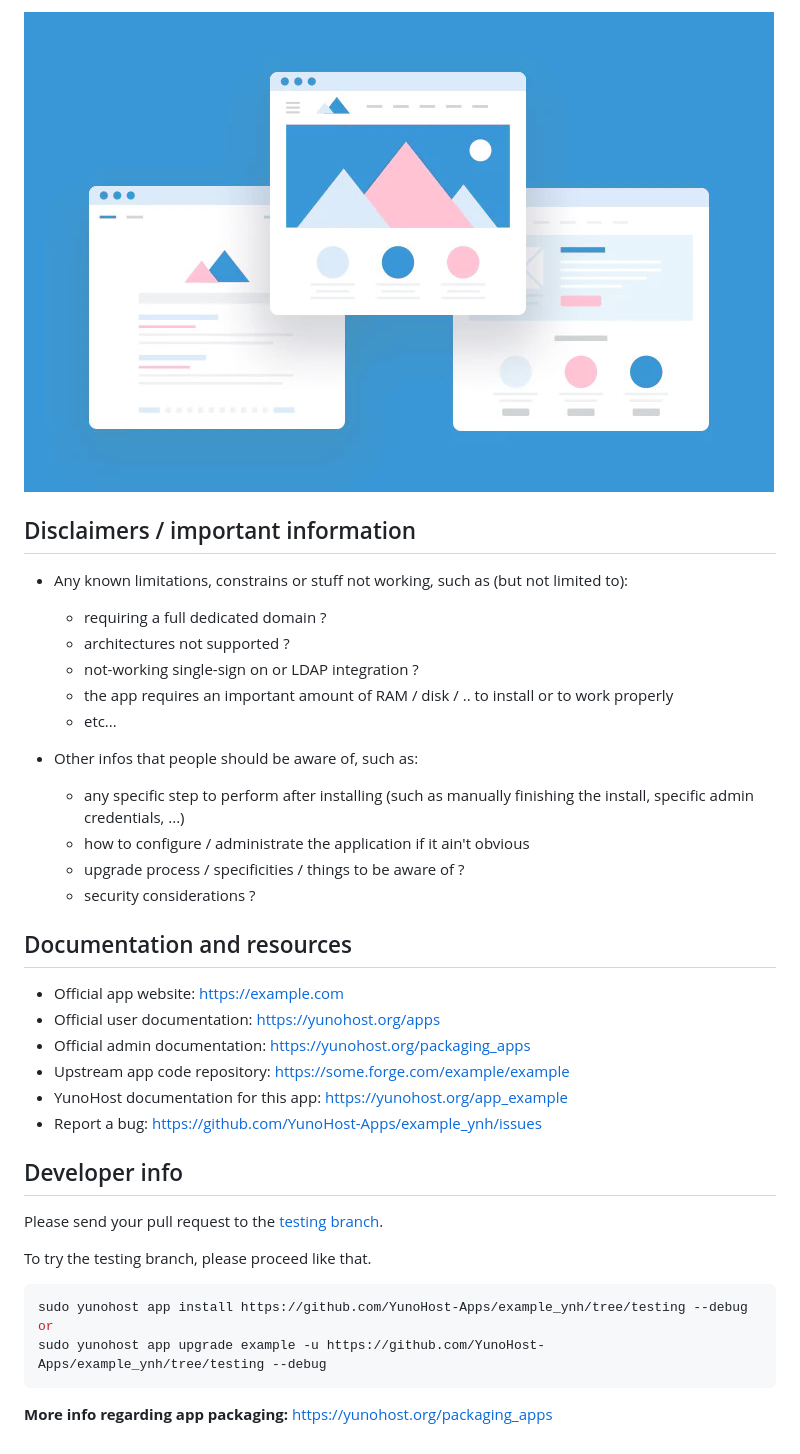
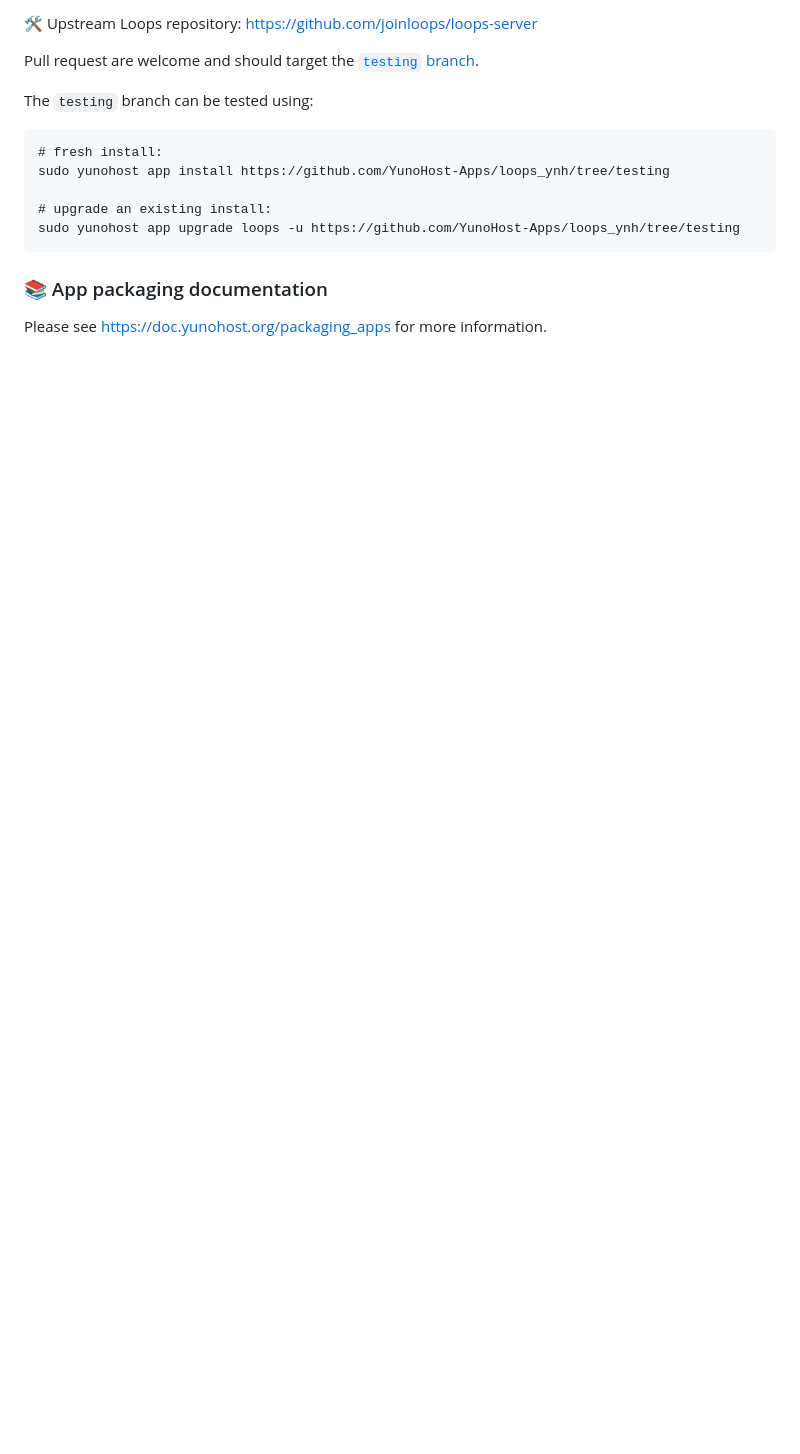
Before and after one commit to YunoHost-Apps/loops_ynh, a Markdown page: README.md, the part around one of its changes. Drawn GitHub-style; pictures changed too: doc/screenshots/example.jpg (deleted); blank space fills up the shorter version.

Commit message:
README, LICENSE & screenshot

````diff
--- a/README.md
+++ b/README.md
@@ -46,40 +28,17 @@ Some long and extensive description of what the app is and does, lorem ipsum dol
 
-![Screenshot of Example app](./doc/screenshots/example.jpg)
+🛠️ Upstream Loops repository: <https://github.com/joinloops/loops-server>
 
-## Disclaimers / important information
+Pull request are welcome and should target the [`testing` branch](https://github.com/YunoHost-Apps/loops_ynh/tree/testing).
 
-* Any known limitations, constrains or stuff not working, such as (but not limited to):
-    * requiring a full dedicated domain ?
-    * architectures not supported ?
-    * not-working single-sign on or LDAP integration ?
-    * the app requires an important amount of RAM / disk / .. to install or to work properly
-    * etc...
+The `testing` branch can be tested using:
+```
+# fresh install:
+sudo yunohost app install https://github.com/YunoHost-Apps/loops_ynh/tree/testing
 
-* Other infos that people should be aware of, such as:
-    * any specific step to perform after installing (such as manually finishing the install, specific admin credentials, ...)
-    * how to configure / administrate the application if it ain't obvious
-    * upgrade process / specificities / things to be aware of ?
-    * security considerations ?
-
-## Documentation and resources
-
-* Official app website: <https://example.com>
-* Official user documentation: <https://yunohost.org/apps>
-* Official admin documentation: <https://yunohost.org/packaging_apps>
-* Upstream app code repository: <https://some.forge.com/example/example>
-* YunoHost documentation for this app: <https://yunohost.org/app_example>
-* Report a bug: <https://github.com/YunoHost-Apps/example_ynh/issues>
-
-## Developer info
-
-Please send your pull request to the [testing branch](https://github.com/YunoHost-Apps/example_ynh/tree/testing).
-
-To try the testing branch, please proceed like that.
-
-``` bash
-sudo yunohost app install https://github.com/YunoHost-Apps/example_ynh/tree/testing --debug
-or
-sudo yunohost app upgrade example -u https://github.com/YunoHost-Apps/example_ynh/tree/testing --debug
+# upgrade an existing install:
+sudo yunohost app upgrade loops -u https://github.com/YunoHost-Apps/loops_ynh/tree/testing
 ```
 
-**More info regarding app packaging:** <https://yunohost.org/packaging_apps>
+### 📚 App packaging documentation
+
+Please see <https://doc.yunohost.org/packaging_apps> for more information.
````
Also changed, not shown: other parts of README.md (+16 -34 lines), README_fr.md (deleted, +0 -85 lines), doc/screenshots/example.jpeg (added), 1 other file.
